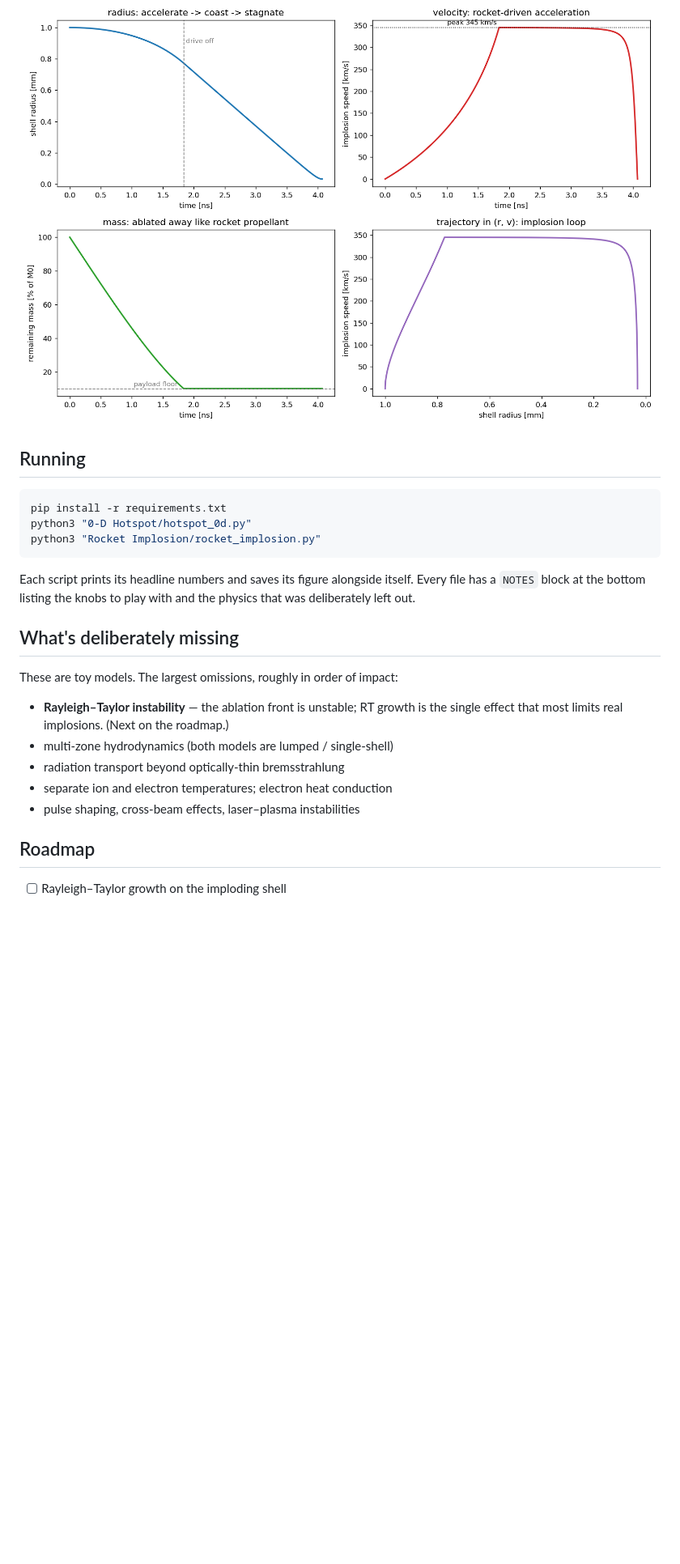
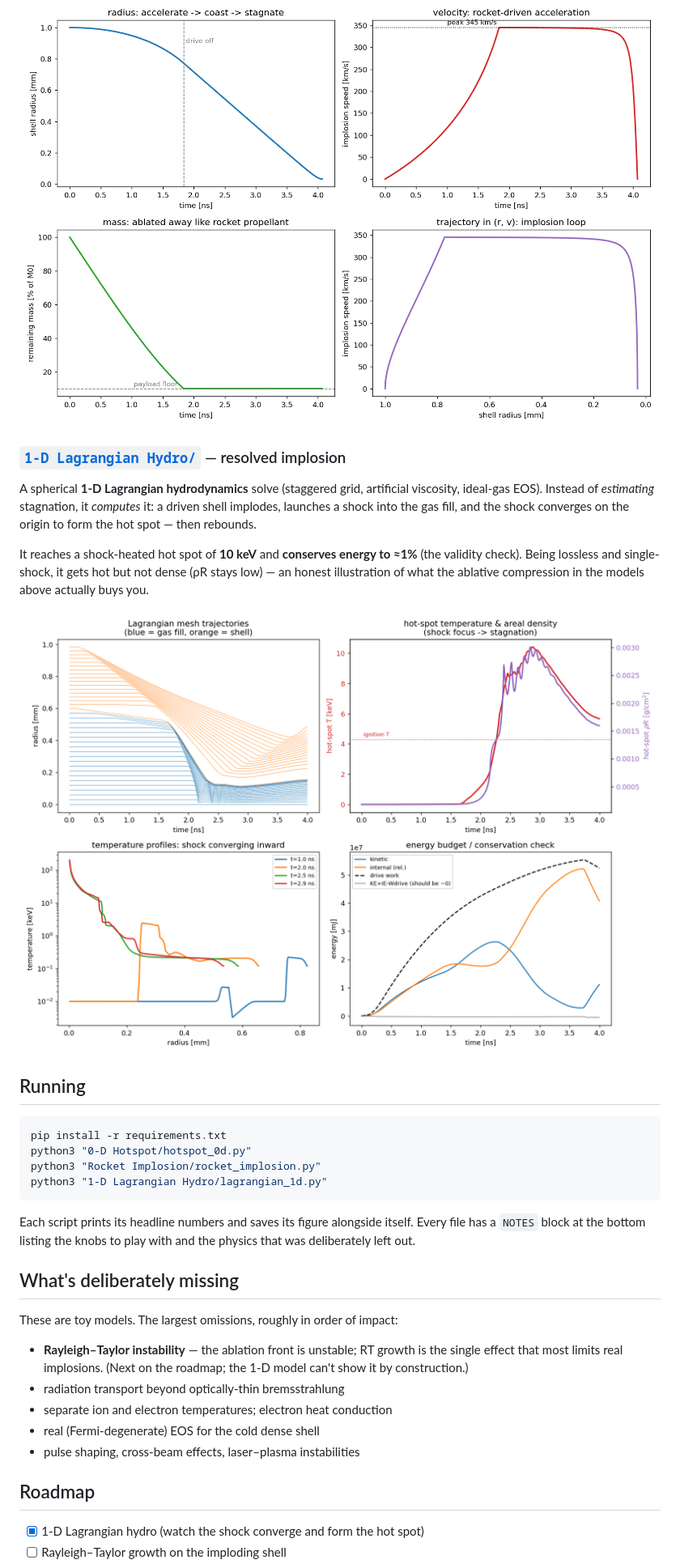
Before and after one commit to Sebastoshi/inertial-confinement-fusion, a Markdown page: README.md, the part around the change printed below. Shown: that part at 81% size. Drawn GitHub-style; pictures changed too: 1-D Lagrangian Hydro/lagrangian_implosion.png (added); blank space fills up the shorter version.

````diff
--- a/README.md
+++ b/README.md
@@ -47,12 +47,27 @@ For a NIF-scale toy target it delivers a self-consistent **igniting** design:
 
 ![rocket implosion](Rocket%20Implosion/rocket_implosion.png)
 
+### [`1-D Lagrangian Hydro/`](1-D%20Lagrangian%20Hydro) — resolved implosion
+
+A spherical **1-D Lagrangian hydrodynamics** solve (staggered grid, artificial
+viscosity, ideal-gas EOS). Instead of *estimating* stagnation, it *computes* it:
+a driven shell implodes, launches a shock into the gas fill, and the shock
+converges on the origin to form the hot spot — then rebounds.
+
+It reaches a shock-heated hot spot of **10 keV** and **conserves energy to
+≈1%** (the validity check). Being lossless and single-shock, it gets hot but not
+dense (ρR stays low) — an honest illustration of what the ablative compression in
+the models above actually buys you.
+
+![1-D implosion](1-D%20Lagrangian%20Hydro/lagrangian_implosion.png)
+
 ## Running
 
 ```bash
 pip install -r requirements.txt
 python3 "0-D Hotspot/hotspot_0d.py"
 python3 "Rocket Implosion/rocket_implosion.py"
+python3 "1-D Lagrangian Hydro/lagrangian_1d.py"
 ```
 
 Each script prints its headline numbers and saves its figure alongside itself.
@@ -63,12 +78,14 @@ the physics that was deliberately left out.
 
 These are toy models. The largest omissions, roughly in order of impact:
 - **Rayleigh–Taylor instability** — the ablation front is unstable; RT growth is
-  the single effect that most limits real implosions. (Next on the roadmap.)
-- multi-zone hydrodynamics (both models are lumped / single-shell)
+  the single effect that most limits real implosions. (Next on the roadmap; the
+  1-D model can't show it by construction.)
 - radiation transport beyond optically-thin bremsstrahlung
 - separate ion and electron temperatures; electron heat conduction
+- real (Fermi-degenerate) EOS for the cold dense shell
 - pulse shaping, cross-beam effects, laser–plasma instabilities
 
 ## Roadmap
 
+- [x] 1-D Lagrangian hydro (watch the shock converge and form the hot spot)
 - [ ] Rayleigh–Taylor growth on the imploding shell
````
Also changed, not shown: other parts of README.md (+0 -1 lines), 1-D Lagrangian Hydro/README.md (added, +57 -0 lines), 1 other file.
